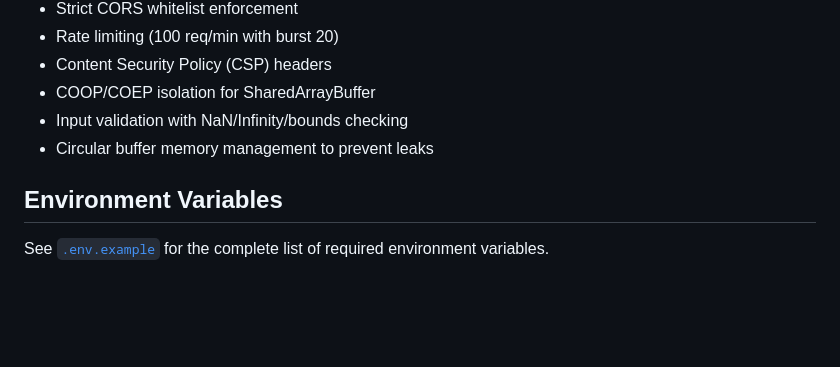
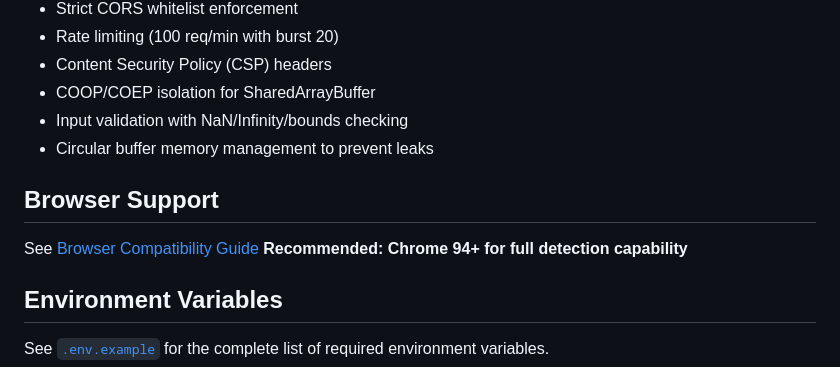
Before and after one commit to Lucieran-Raven/Aegis-Lens, a Markdown page: README.md, the part around the change. GitHub-like rendering; blank space fills up the shorter version.

Commit message:
docs: add comprehensive browser compatibility guide and update README

```diff
--- a/README.md
+++ b/README.md
@@ -89,6 +89,11 @@ See [examples/attack-simulation.ts](examples/attack-simulation.ts) for a compreh
 - Input validation with NaN/Infinity/bounds checking
 - Circular buffer memory management to prevent leaks
 
+## Browser Support
+
+See [Browser Compatibility Guide](docs/BROWSER_COMPATIBILITY.md)
+**Recommended: Chrome 94+ for full detection capability**
+
 ## Environment Variables
 
 See [`.env.example`](.env.example) for the complete list of required environment variables.
```
Also changed, not shown: docs/BROWSER_COMPATIBILITY.md (added, +161 -0 lines).
